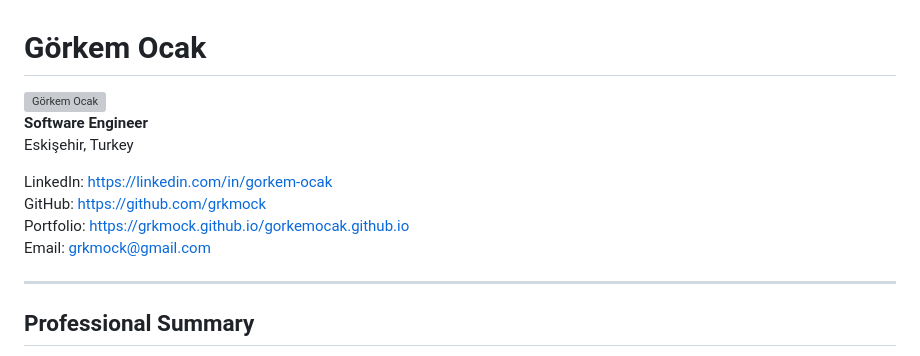
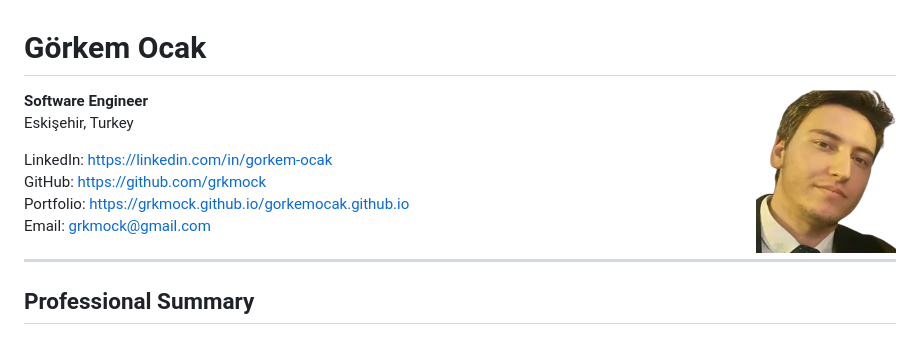
Before and after one commit to grkmock/gorkemocak.github.io, a Markdown page: README.md, the part around the change. GitHub-like rendering; grey boxes are pictures that could not be loaded.

Commit message:
Fix image source path for profile picture
Updated image source path in README.

```diff
--- a/README.md
+++ b/README.md
@@ -1,6 +1,6 @@
 # Görkem Ocak
 
-<img src="assets/profile.png" alt="Görkem Ocak" width="140" align="right"/>
+<img src="profile.png" alt="Görkem Ocak" width="140" align="right"/>
 
 **Software Engineer**
 Eskişehir, Turkey
```
